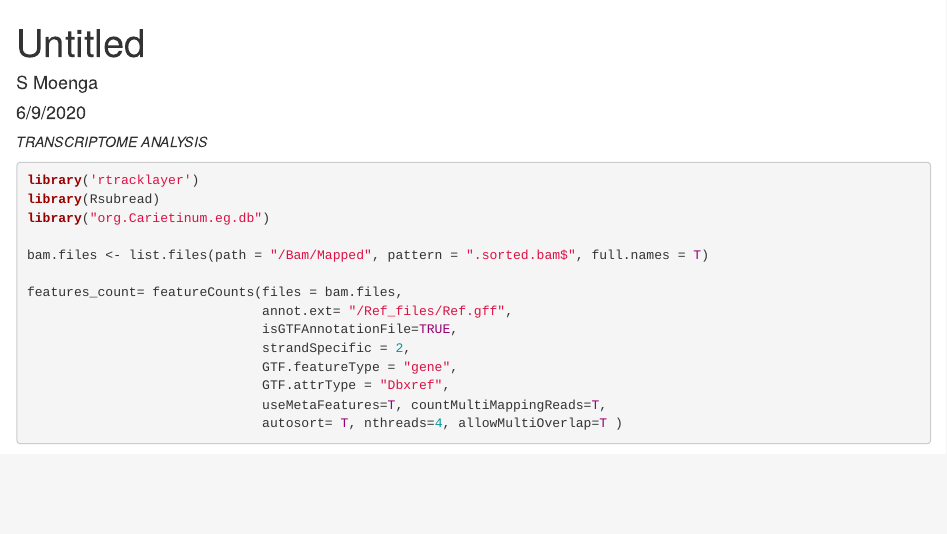
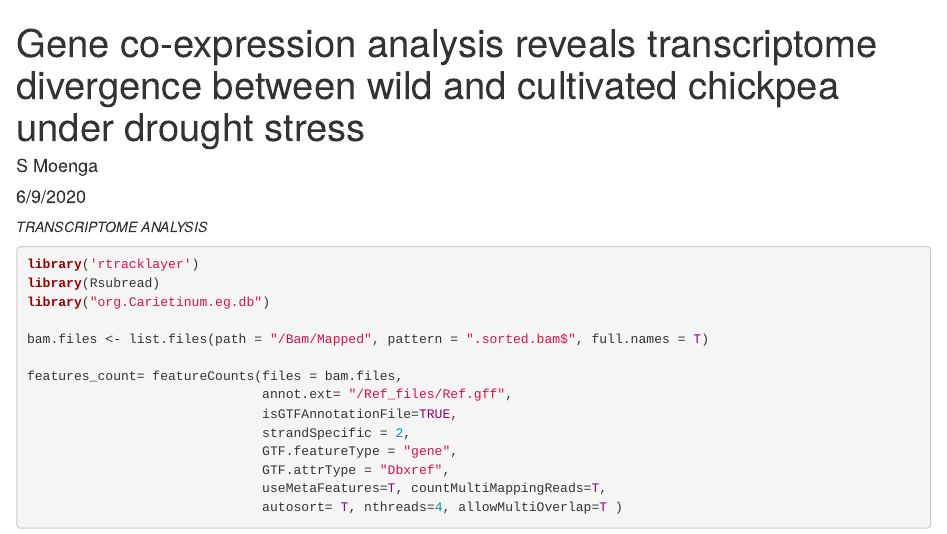
Before and after one commit to smoenga55/Moenga-2020, an R Markdown document (Moenga_2020_Git.Rmd): the page in a window 1100 px wide, from its top. Rendered offline with R 4.5, knitr and Pandoc, with nearby package versions; some code elsewhere in the file could not run offline.

Commit message:
Update Moenga_2020_Git.Rmd

```diff
--- a/Moenga_2020_Git.Rmd
+++ b/Moenga_2020_Git.Rmd
@@ -1,5 +1,5 @@
 ---
-title: "Untitled"
+title: "Gene co-expression analysis reveals transcriptome divergence between wild and cultivated chickpea under drought stress"
 author: "S Moenga"
 date: "6/9/2020"
 output: html_document
```
